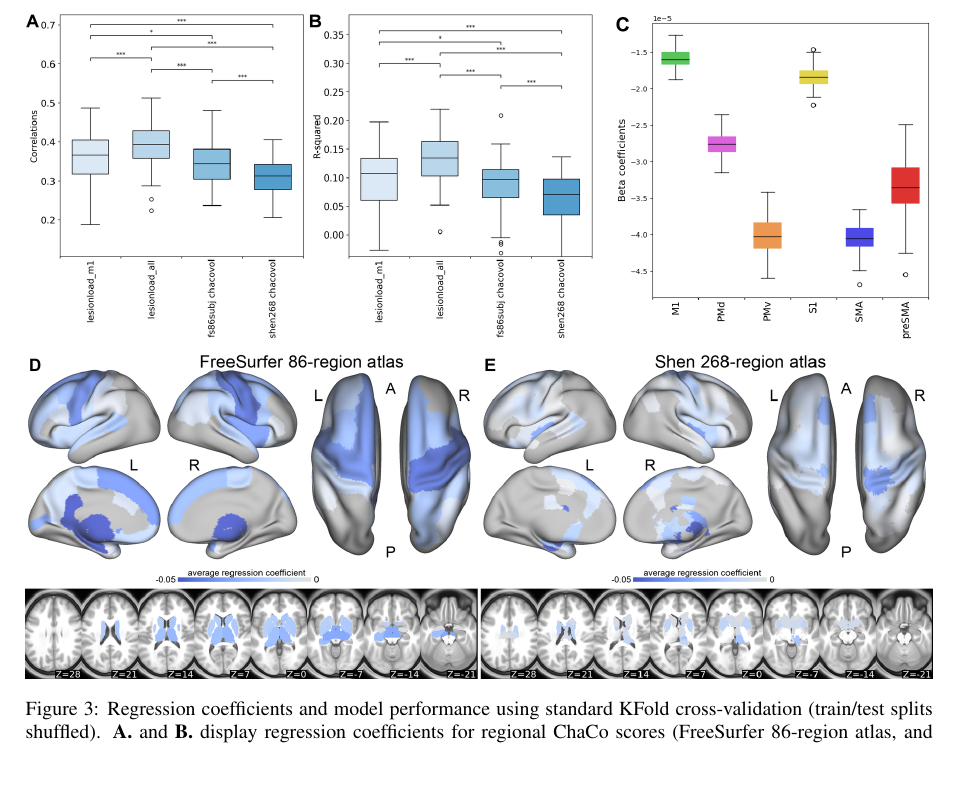
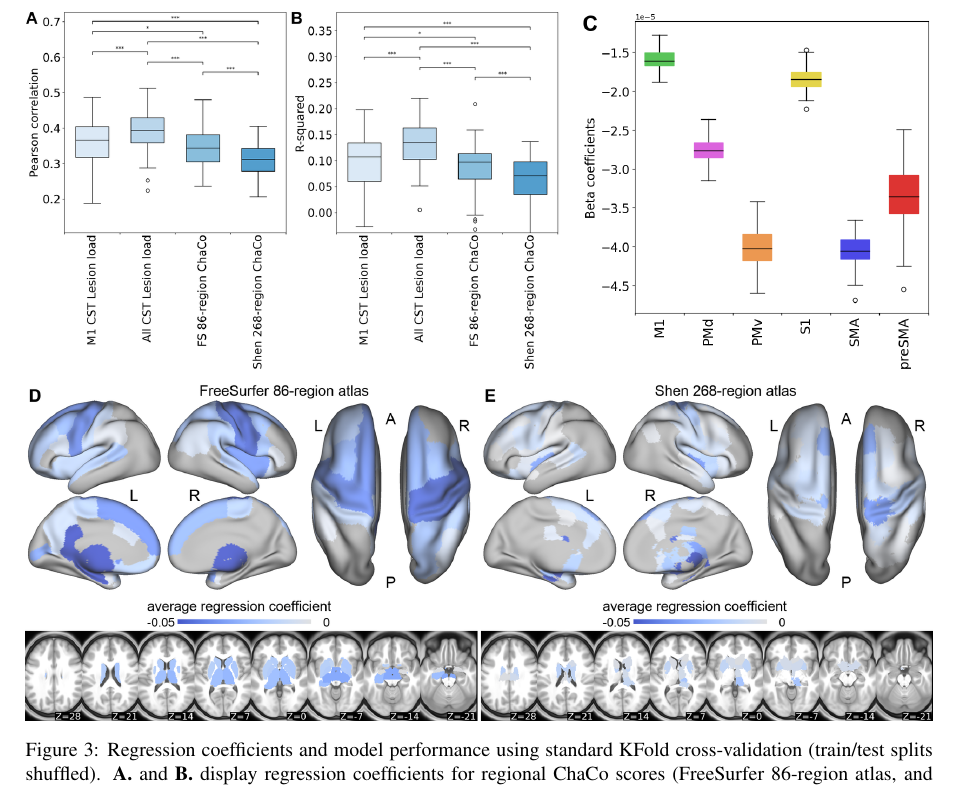
Before and after one commit to emilyolafson/ENIGMA-manuscript, a LaTeX document (main.tex): part of page 6 of 9, cut so that both start at the same text. Compiled offline with pdfLaTeX.

Commit message:
Updates from Overleaf

```diff
--- a/main.tex
+++ b/main.tex
@@ -175,7 +175,7 @@ The model..s
 
 \begin{figure}[htp]
 \centering
-\includegraphics[width=1\linewidth]{figures/Analysis5.png}
+\includegraphics[width=1\linewidth]{figures/Analysis2.png}
 \caption{Regression coefficients and model performance using standard KFold cross-validation (train/test splits shuffled). \textbf{A.} and \textbf{B.} display regression coefficients for regional ChaCo scores (FreeSurfer 86-region atlas, and Shen268-region atlas, respectively). Average feature weights for regions that were selected in at least half of the models (i.e., were included in the model in at least 250/500 outer folds). \textbf{C.} Sensorimotor area tract template feature importance for analysis 1. Includes primary motor cortex (M1), dorsal premotor cortex (PMd), ventral premotor cortex (PMv), supplementary motor area (SMA), pre-supplementary motor area (pre-SMA), primary sensory cortex (S1).}
 \label{nemotool}
 \end{figure}
```
